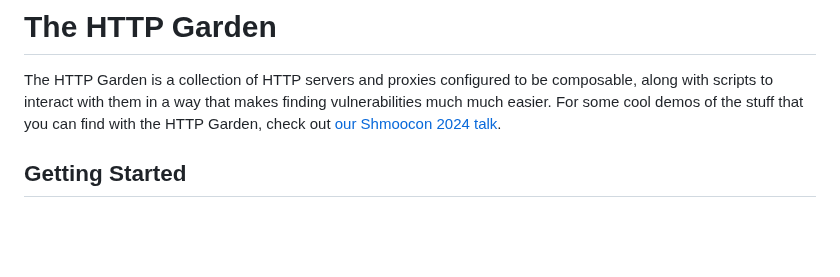
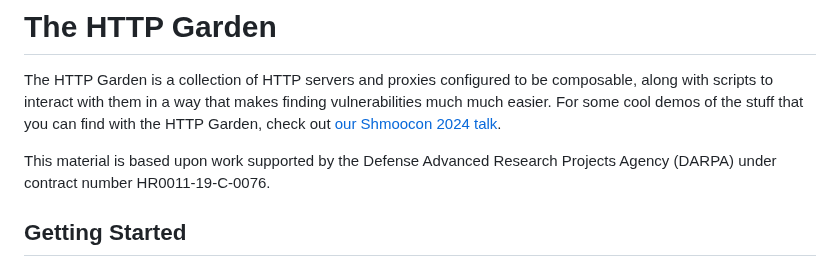
Before and after one commit to narfindustries/http-garden, a Markdown page: README.md, the part around the change. Rendered like a GitHub page; blank space fills up the shorter version.

Commit message:
Add DARPA disclaimer

```diff
--- a/README.md
+++ b/README.md
@@ -1,5 +1,7 @@
 # The HTTP Garden
 The HTTP Garden is a collection of HTTP servers and proxies configured to be composable, along with scripts to interact with them in a way that makes finding vulnerabilities much much easier. For some cool demos of the stuff that you can find with the HTTP Garden, check out [our Shmoocon 2024 talk](https://invidious.slipfox.xyz/watch?v=aKPAX00ft5s&t=2h19m0s).
+
+This material is based upon work supported by the Defense Advanced Research Projects Agency (DARPA) under contract number HR0011-19-C-0076.
 
 ## Getting Started
 
```
